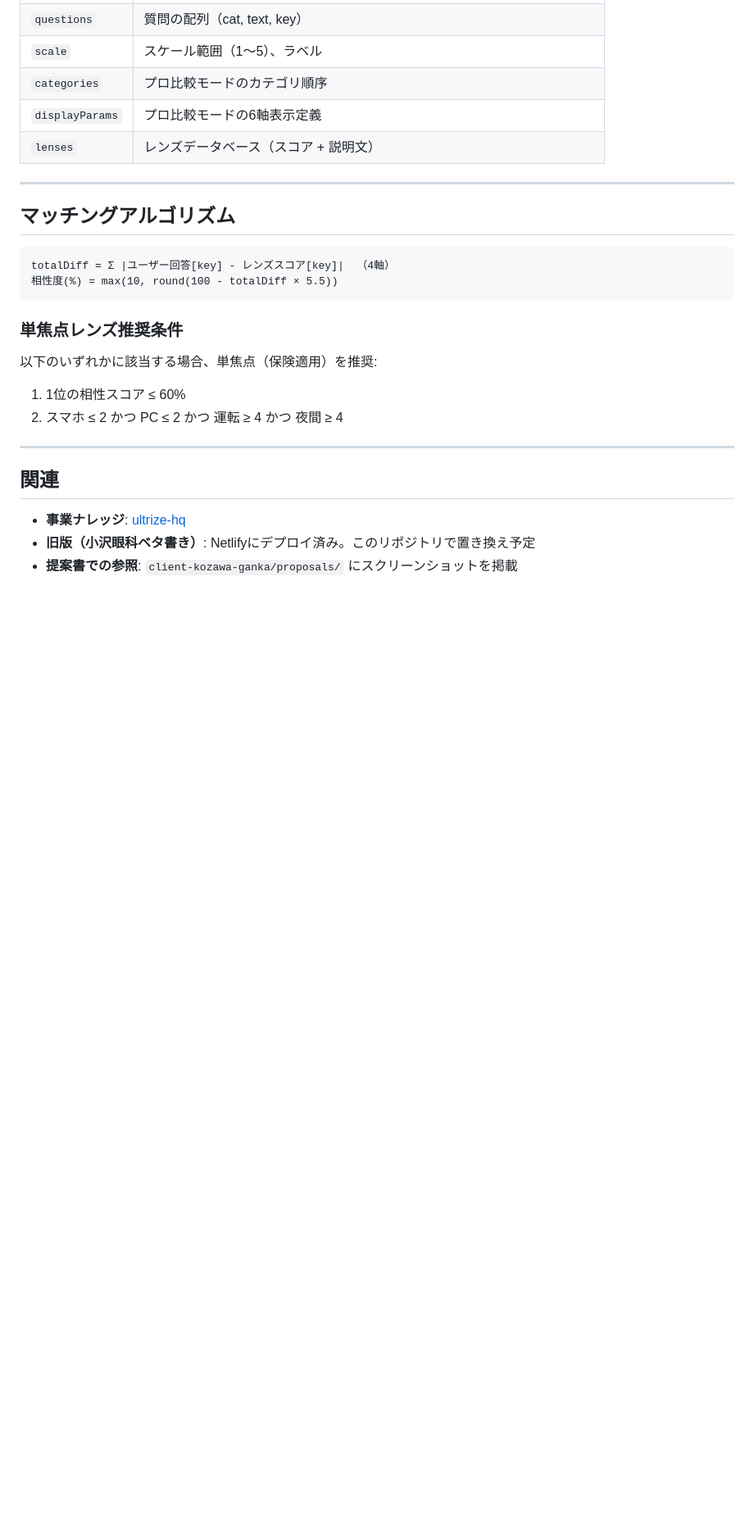
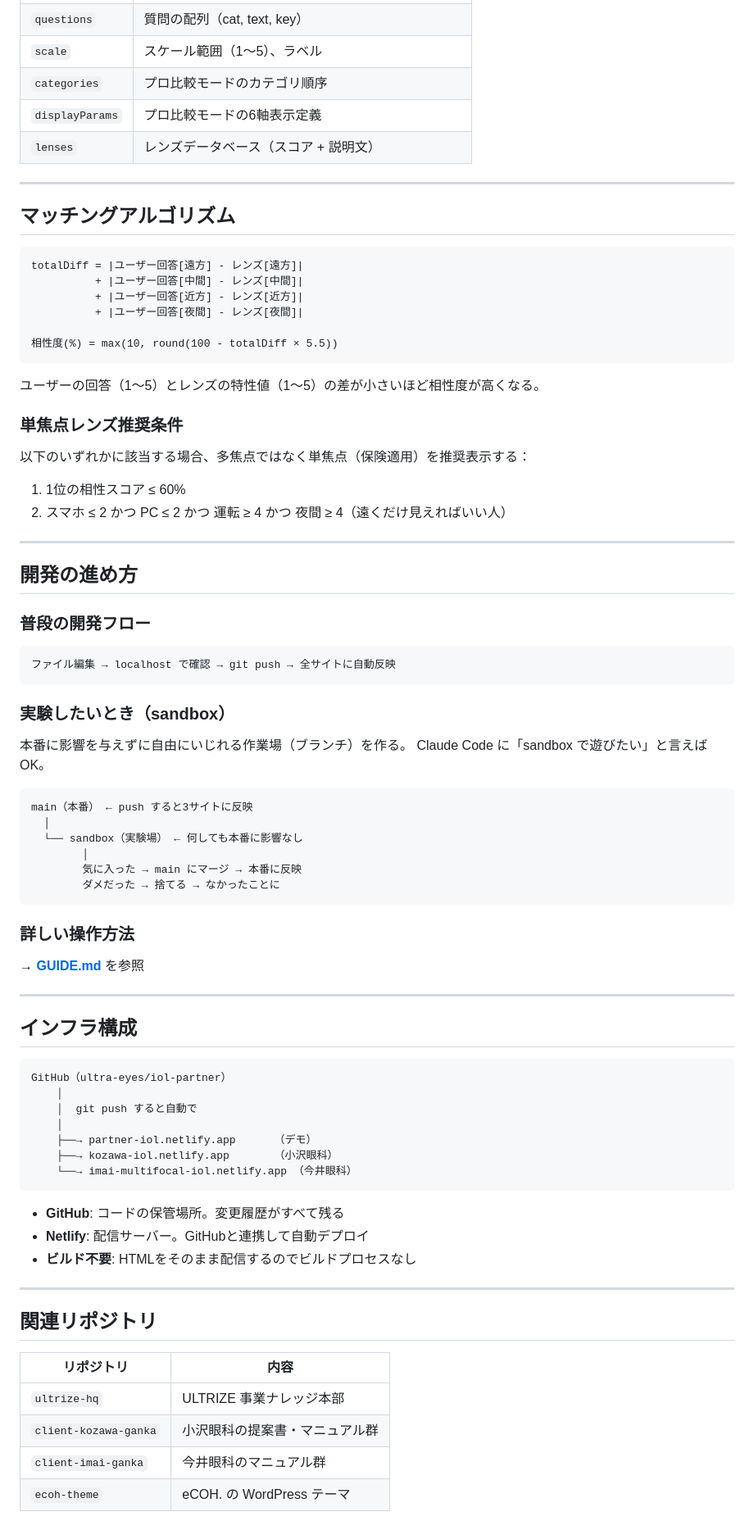
Before and after one commit to ultra-eyes/iol-partner, a Markdown page: README.md, the part around one of its changes. Shown at 82% size. Drawn GitHub-style; blank space fills up the shorter version.

````diff
--- a/README.md
+++ b/README.md
@@ -81,19 +113,76 @@ python3 -m http.server 8080
 ## マッチングアルゴリズム
 
 ```
-totalDiff = Σ |ユーザー回答[key] - レンズスコア[key]|  （4軸）
+totalDiff = |ユーザー回答[遠方] - レンズ[遠方]|
+          + |ユーザー回答[中間] - レンズ[中間]|
+          + |ユーザー回答[近方] - レンズ[近方]|
+          + |ユーザー回答[夜間] - レンズ[夜間]|
+
 相性度(%) = max(10, round(100 - totalDiff × 5.5))
 ```
 
+ユーザーの回答（1〜5）とレンズの特性値（1〜5）の差が小さいほど相性度が高くなる。
+
 ### 単焦点レンズ推奨条件
-以下のいずれかに該当する場合、単焦点（保険適用）を推奨:
+
+以下のいずれかに該当する場合、多焦点ではなく単焦点（保険適用）を推奨表示する：
+
 1. 1位の相性スコア ≤ 60%
-2. スマホ ≤ 2 かつ PC ≤ 2 かつ 運転 ≥ 4 かつ 夜間 ≥ 4
+2. スマホ ≤ 2 かつ PC ≤ 2 かつ 運転 ≥ 4 かつ 夜間 ≥ 4（遠くだけ見えればいい人）
 
 ---
 
-## 関連
+## 開発の進め方
 
-- **事業ナレッジ**: [ultrize-hq](../ultrize-hq/)
-- **旧版（小沢眼科ベタ書き）**: Netlifyにデプロイ済み。このリポジトリで置き換え予定
-- **提案書での参照**: `client-kozawa-ganka/proposals/` にスクリーンショットを掲載
+### 普段の開発フロー
+
+```
+ファイル編集 → localhost で確認 → git push → 全サイトに自動反映
+```
+
+### 実験したいとき（sandbox）
+
+本番に影響を与えずに自由にいじれる作業場（ブランチ）を作る。
+Claude Code に「sandbox で遊びたい」と言えばOK。
+
+```
+main（本番） ← push すると3サイトに反映
+  │
+  └── sandbox（実験場） ← 何しても本番に影響なし
+        │
+        気に入った → main にマージ → 本番に反映
+        ダメだった → 捨てる → なかったことに
+```
+
+### 詳しい操作方法
+
+→ **[GUIDE.md](GUIDE.md)** を参照
+
+---
+
+## インフラ構成
+
+```
+GitHub（ultra-eyes/iol-partner）
+    │
+    │  git push すると自動で
+    │
+    ├──→ partner-iol.netlify.app      （デモ）
+    ├──→ kozawa-iol.netlify.app       （小沢眼科）
+    └──→ imai-multifocal-iol.netlify.app （今井眼科）
+```
+
+- **GitHub**: コードの保管場所。変更履歴がすべて残る
+- **Netlify**: 配信サーバー。GitHubと連携して自動デプロイ
+- **ビルド不要**: HTMLをそのまま配信するのでビルドプロセスなし
+
+---
+
+## 関連リポジトリ
+
+| リポジトリ | 内容 |
+|---|---|
+| `ultrize-hq` | ULTRIZE 事業ナレッジ本部 |
+| `client-kozawa-ganka` | 小沢眼科の提案書・マニュアル群 |
+| `client-imai-ganka` | 今井眼科のマニュアル群 |
+| `ecoh-theme` | eCOH. の WordPress テーマ |
````
Also changed, not shown: other parts of README.md (+68 -36 lines).
